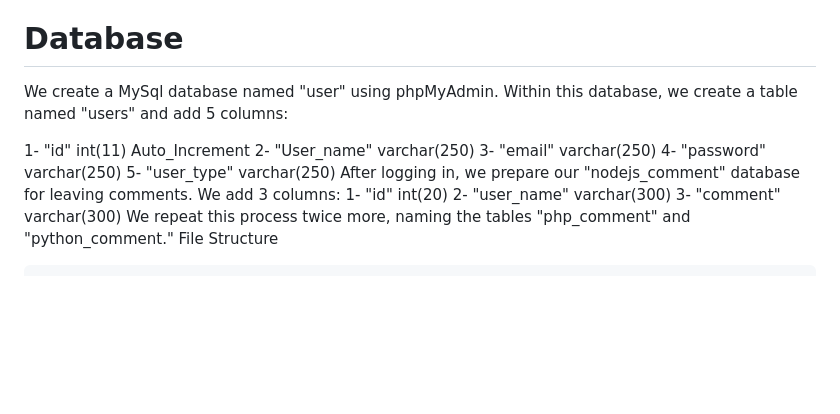
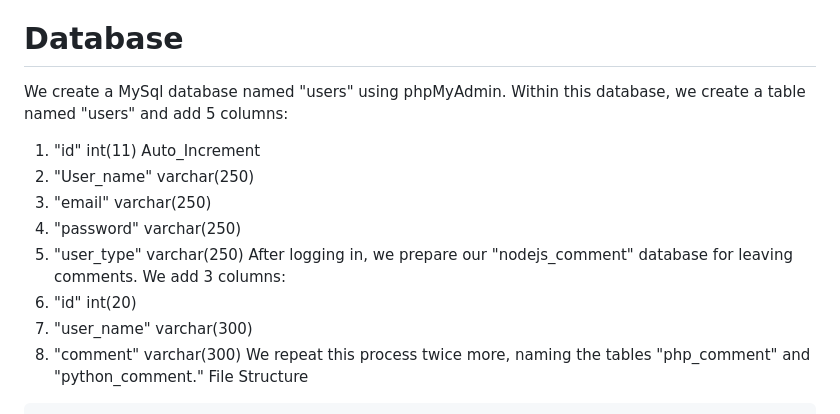
Before and after one commit to omerkilic-0/CRUD-APP_Starter-level, a Markdown page: README.md, the part around the change. Drawn GitHub-style; blank space fills up the shorter version.

```diff
--- a/README.md
+++ b/README.md
@@ -4,17 +4,17 @@ This is a beginner-level PHP application.
 It is a simple starting point for those who want to create a web page with CRUD (Create, Read, Update, Delete) features connected to MySql.
 
 # Database
-We create a MySql database named "user" using phpMyAdmin. Within this database, we create a table named "users" and add 5 columns:
+We create a MySql database named "users" using phpMyAdmin. Within this database, we create a table named "users" and add 5 columns:
 
-1- "id" int(11) Auto_Increment
-2- "User_name" varchar(250)
-3- "email" varchar(250)
-4- "password" varchar(250)
-5- "user_type" varchar(250)
+1. "id" int(11) Auto_Increment
+2. "User_name" varchar(250)
+3. "email" varchar(250)
+4. "password" varchar(250)
+5. "user_type" varchar(250)
 After logging in, we prepare our "nodejs_comment" database for leaving comments. We add 3 columns:
-1- "id" int(20)
-2- "user_name" varchar(300)
-3- "comment" varchar(300)
+1. "id" int(20)
+2. "user_name" varchar(300)
+3. "comment" varchar(300)
 We repeat this process twice more, naming the tables "php_comment" and "python_comment."
 File Structure
 
```
